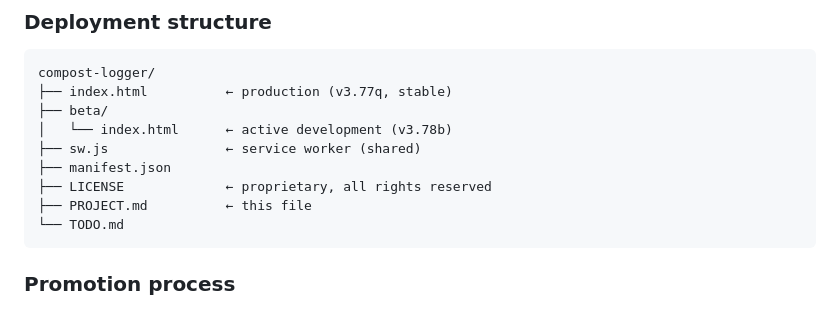
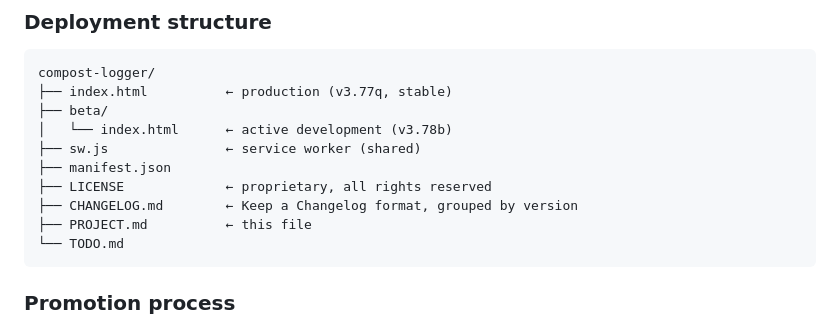
Before and after one commit to aalkhalifa/compost-logger, a Markdown page: PROJECT.md, the part around the change. Drawn GitHub-style.

````diff
--- a/PROJECT.md
+++ b/PROJECT.md
@@ -36,6 +36,7 @@ compost-logger/
 ├── sw.js               ← service worker (shared)
 ├── manifest.json
 ├── LICENSE             ← proprietary, all rights reserved
+├── CHANGELOG.md        ← Keep a Changelog format, grouped by version
 ├── PROJECT.md          ← this file
 └── TODO.md
 ```
````
Also changed, not shown: CHANGELOG.md (added, +73 -0 lines).
